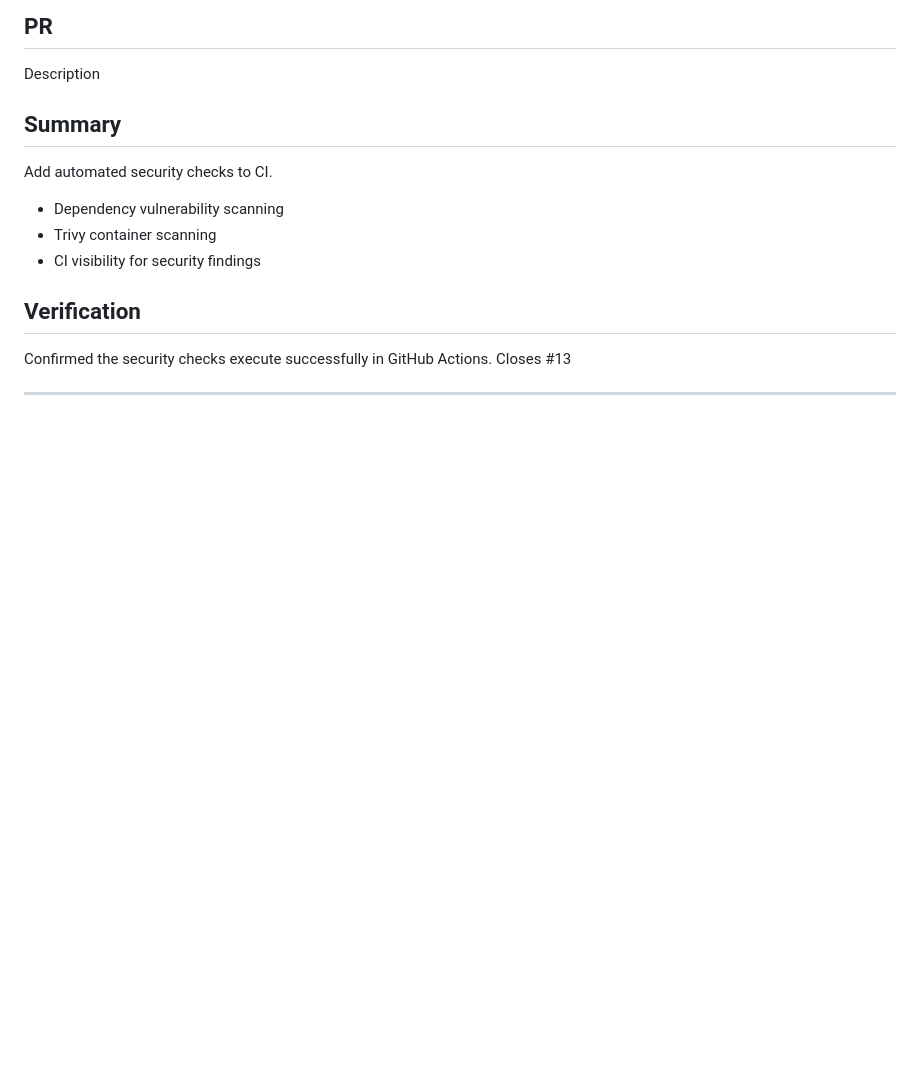
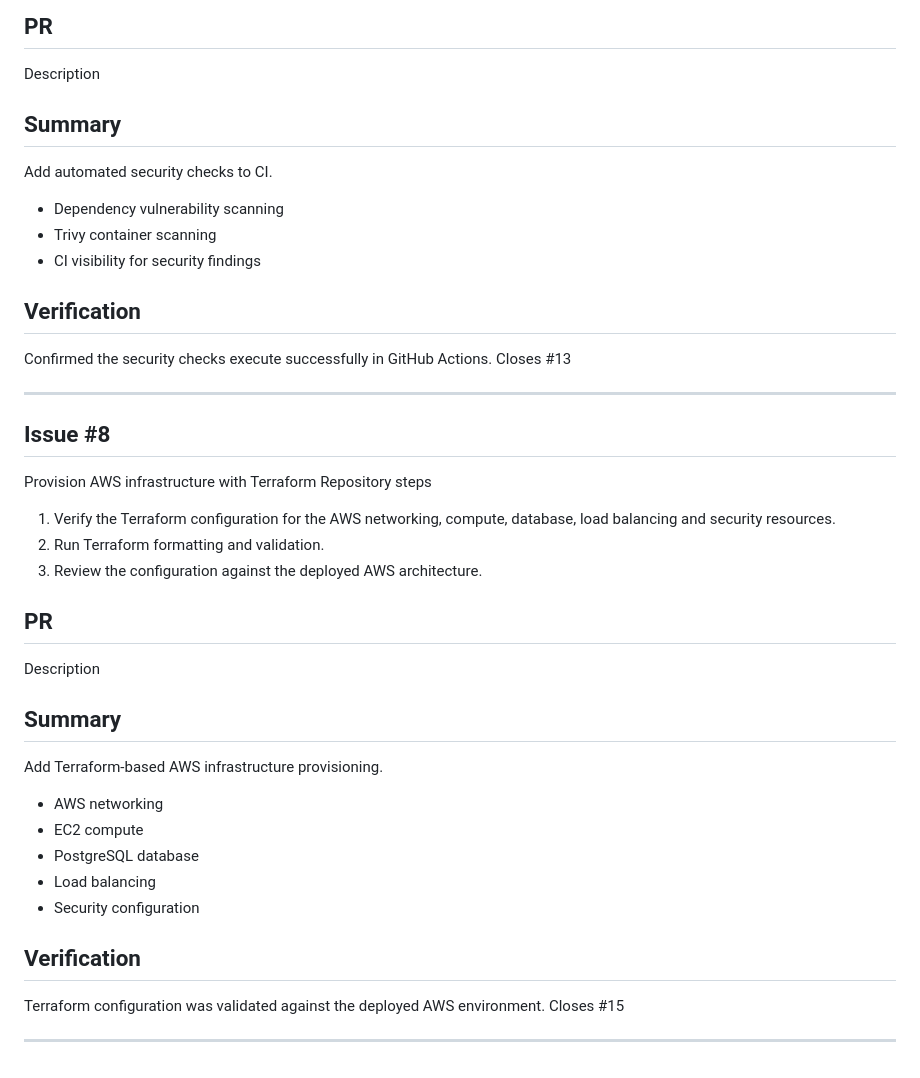
Before and after one commit to josephmj0303/barista-cafe-devops-platform, a Markdown page: docs/issue-and-pr-implementation.md, the part around the change. Rendered like a GitHub page; blank space fills up the shorter version.

Commit message:
feat: provision AWS infrastructure with Terraform

```diff
--- a/docs/issue-and-pr-implementation.md
+++ b/docs/issue-and-pr-implementation.md
@@ -154,3 +154,24 @@ Confirmed the security checks execute successfully in GitHub Actions.
 Closes #13
 
 ---
+
+## Issue #8
+Provision AWS infrastructure with Terraform
+Repository steps
+1. Verify the Terraform configuration for the AWS networking, compute, database, load balancing and security resources.
+2. Run Terraform formatting and validation.
+3. Review the configuration against the deployed AWS architecture.
+## PR
+Description
+## Summary
+Add Terraform-based AWS infrastructure provisioning.
+- AWS networking
+- EC2 compute
+- PostgreSQL database
+- Load balancing
+- Security configuration
+## Verification
+Terraform configuration was validated against the deployed AWS environment.
+Closes #15
+
+---
```
